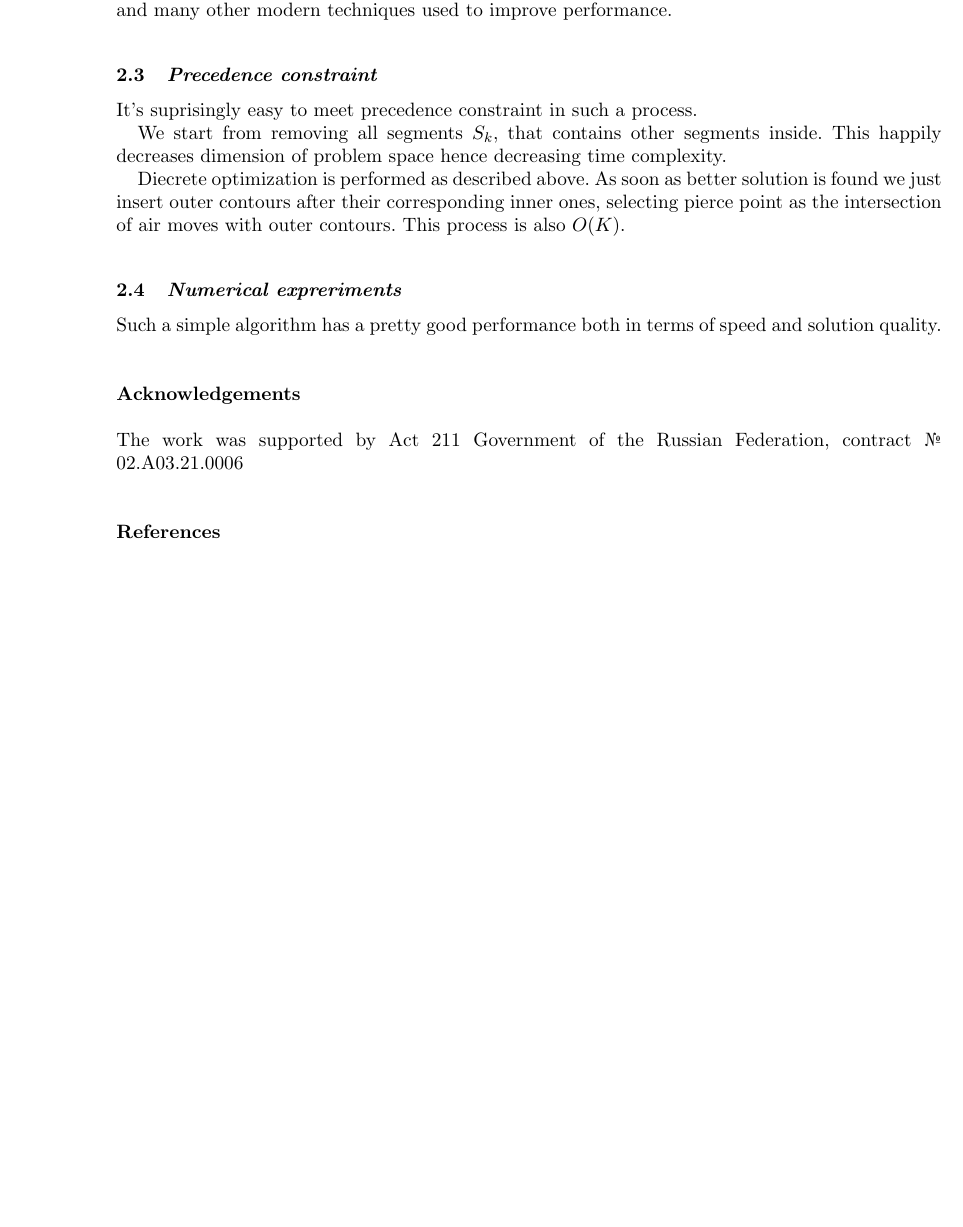
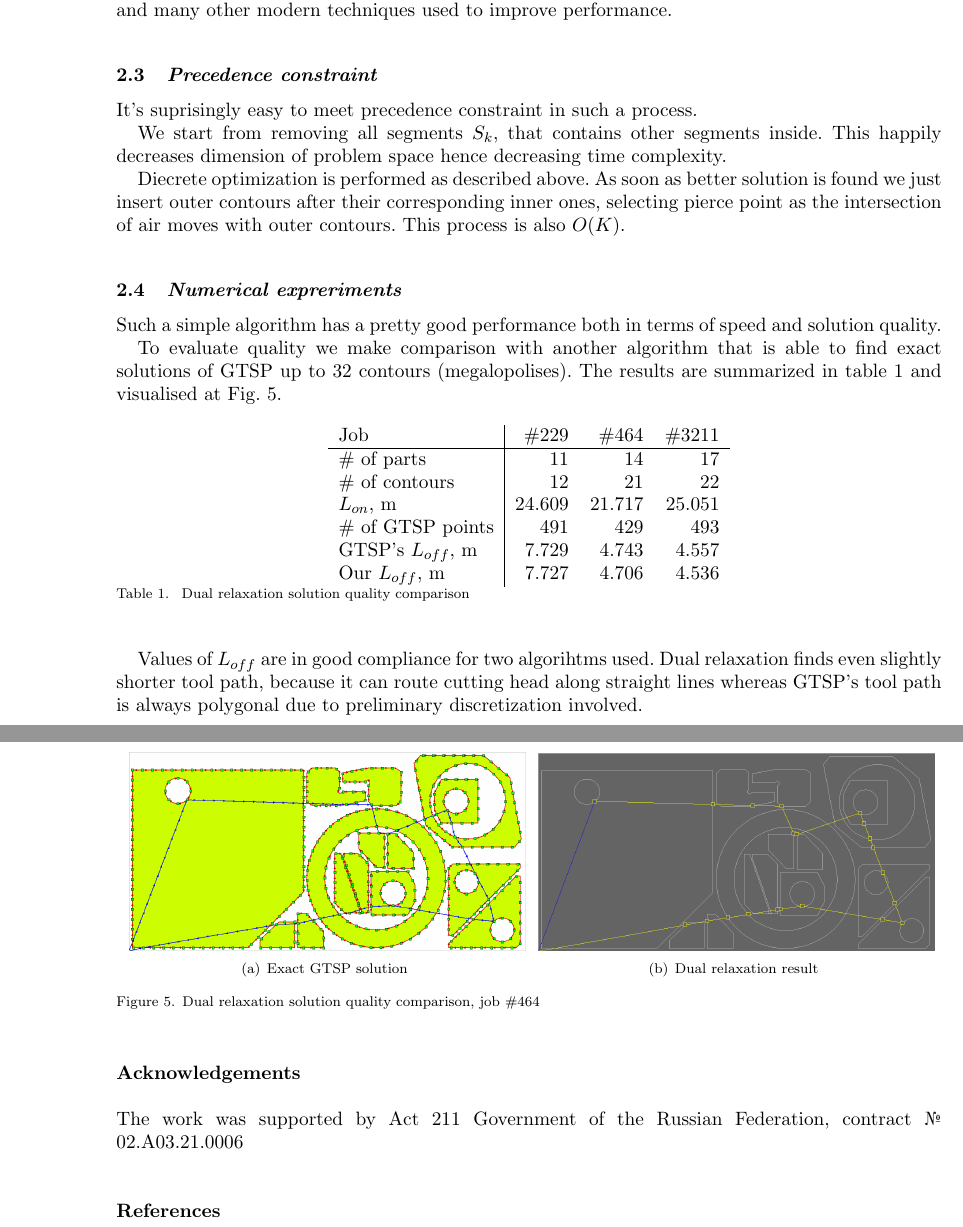
Before and after one commit to ukoloff/LaTeX, a LaTeX document (2018/en.tex): part of page 7 of 7 before the commit and two parts of pages 7 and 8 of 8 after it, the two joined at a grey line, cut so that both start at the same text, the shorter picture padded with empty space. Compiled offline with pdfLaTeX.

Commit message:
Table & picture

```diff
--- a/2018/en.tex
+++ b/2018/en.tex
@@ -1,6 +1,7 @@
 
 \documentclass{../download/tPRS2e}
 
+\usepackage{subfigure}  % Support for small, `sub' figures and tables
 \usepackage{tikz}
 \usetikzlibrary{patterns}
 \usepackage{graphicx}
@@ -668,6 +669,47 @@ This process is also $O(K)$.
 Such a simple algorithm has a pretty good performance
 both in terms of speed and solution quality.
 
+To evaluate quality
+we make comparison with another algorithm
+that is able to find exact solutions of GTSP
+up to 32 contours (megalopolises).
+The results are summarized in table \ref{exact-3}
+and visualised at Fig. \ref{quality}.
+
+\begin{table}[h]
+    \begin{center}
+    \begin{tabular}{l|*{3}{r}}
+        Job & \#229 & \#464 & \#3211 \\
+        \hline
+        \# of parts & 11 & 14 & 17\\
+        \# of contours & 12 & 21 & 22 \\
+        $L_{on}$, m & 24.609 & 21.717 & 25.051 \\
+        \# of GTSP points & 491 & 429 & 493 \\
+        GTSP's $L_{off}$, m & 7.729 & 4.743 & 4.557 \\
+        Our $L_{off}$, m & 7.727 & 4.706 & 4.536 \\
+    \end{tabular}
+    \caption{Dual relaxation solution quality comparison}
+    \label{exact-3}
+    \end{center}
+    \end{table}
+
+Values of $L_{off}$ are in good compliance for two algorihtms used.
+Dual relaxation finds even slightly shorter tool path,
+because it can route cutting head along straight lines
+whereas GTSP's tool path is always polygonal
+due to preliminary discretization involved.
+
+\begin{figure}
+    \begin{center}
+    \subfigure[Exact GTSP solution]{
+    \resizebox*{0.48\textwidth}{!}{\includegraphics{464-gtsp.png}}}
+    \subfigure[Dual relaxation result]{
+    \resizebox*{0.48\textwidth}{!}{\includegraphics{464-dual.png}}}
+    \caption{Dual relaxation solution quality comparison, job \#464} \label{quality}
+    \end{center}
+\end{figure}
+
+
 \section*{Acknowledgements}
 
 The work was supported by Act 211 Government of the Russian Federation, contract № 02.A03.21.0006
```
Also changed, not shown: 2018/media/464-dual.png (added), 2018/media/464-gtsp.png (added).
